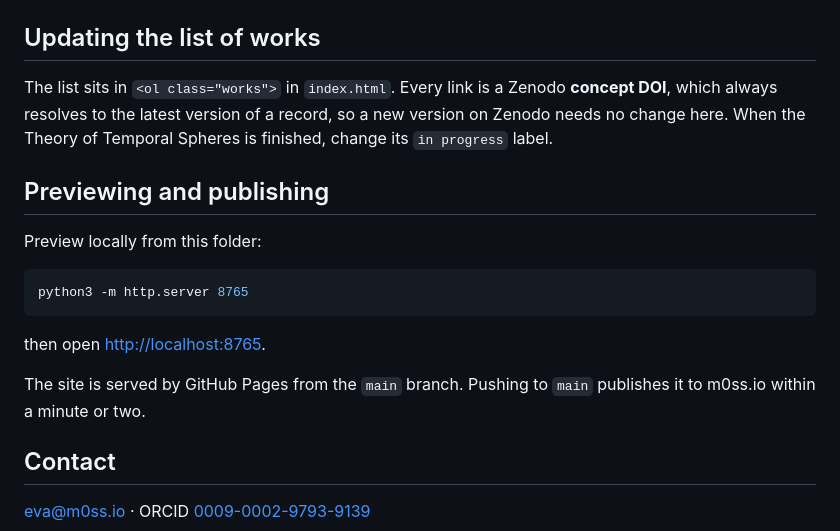
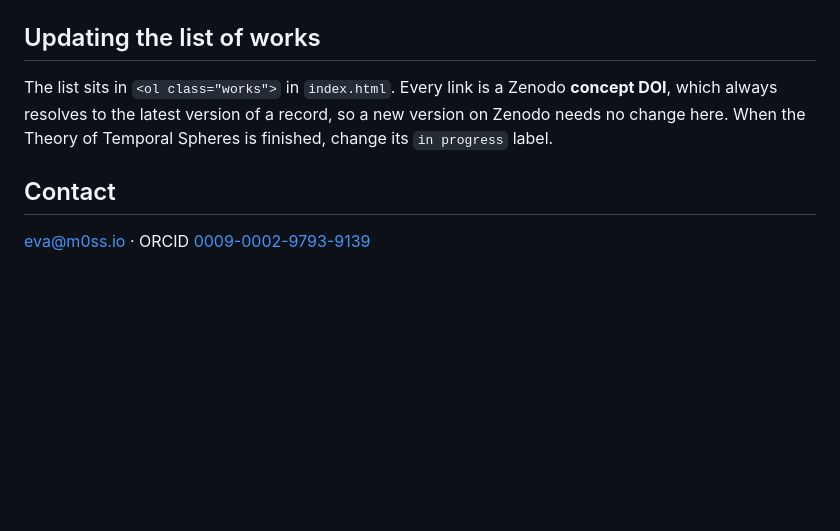
Before and after one commit to psldm/psldm.github.io, a Markdown page: README.md, the part around the change. Drawn GitHub-style; blank space fills up the shorter version.

Commit message:
README: drop the previewing and publishing section
Co-Authored-By: Claude Opus 5.5 <noreply@anthropic.com>

````diff
--- a/README.md
+++ b/README.md
@@ -58,19 +58,6 @@ DOI**, which always resolves to the latest version of a record, so a new version
 needs no change here. When the Theory of Temporal Spheres is finished, change its
 `in progress` label.
 
-## Previewing and publishing
-
-Preview locally from this folder:
-
-```bash
-python3 -m http.server 8765
-```
-
-then open <http://localhost:8765>.
-
-The site is served by GitHub Pages from the `main` branch. Pushing to `main` publishes it
-to m0ss.io within a minute or two.
-
 ## Contact
 
 [eva@m0ss.io](mailto:eva@m0ss.io) · ORCID [0009-0002-9793-9139](https://orcid.org/0009-0002-9793-9139)
````
